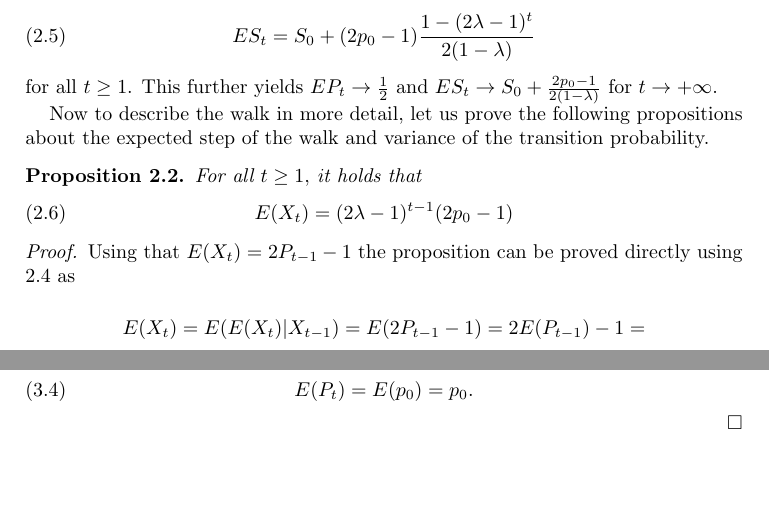
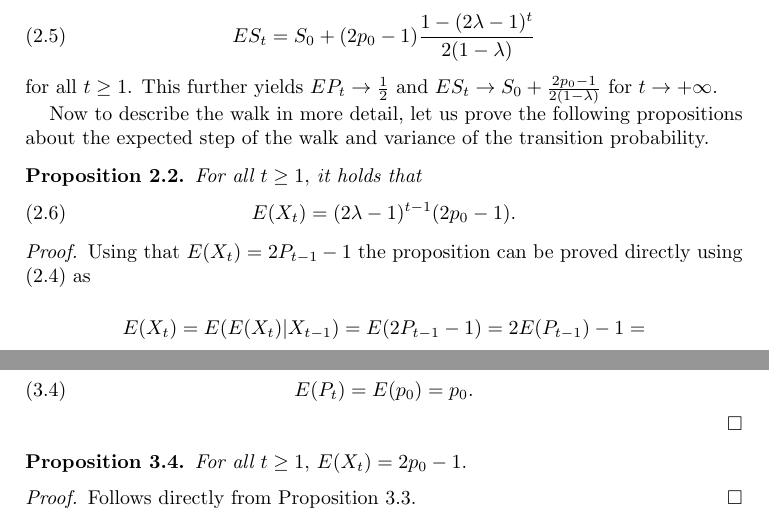
Before and after one commit to tomaskourim/amistat2019, a LaTeX paper (paper/Discrete random processes with memory.tex): two parts of pages 2 and 5 of 10, joined at a grey line, cut so that both start at the same text, the shorter picture padded with empty space. Compiled offline with pdfLaTeX; a LaTeX package or settings file that is missing is left out.

Commit message:
EX_t reward added

```diff
--- a/paper/Discrete random processes with memory.tex
+++ b/paper/Discrete random processes with memory.tex
@@ -142,11 +142,11 @@ prove the following propositions about the expected step of the walk and varianc
 \begin{prop}
 For all $t\geq1,$ it holds that
 \begin{equation}
-E(X_{t})=(2\lambda-1)^{t-1}(2p_{0}-1)
+E(X_{t})=(2\lambda-1)^{t-1}(2p_{0}-1).
 \end{equation}
 \end{prop}
 \begin{proof}
-Using that $E(X_{t})=2P_{t-1}-1$ the proposition can be proved directly using \ref{eq:EPt} as
+Using that $E(X_{t})=2P_{t-1}-1$ the proposition can be proved directly using \eqref{eq:EPt} as
 
 \[
 E(X_{t})=E(E(X_{t})|X_{t-1})=E(2P_{t-1}-1)=2E(P_{t-1})-1=
@@ -363,6 +363,14 @@ Recursively we get
 E(P_{t})=E(p_{0})=p_{0}.\label{eq:EPt-reward-formula}
 \end{equation}
 \end{proof}
+
+\begin{prop}
+For all $t\geq1,$ $E(X_{t})=2p_{0}-1.$
+\end{prop}
+\begin{proof}
+Follows directly from Proposition \ref{PropReward2}.
+\end{proof}
+
 Now to calculate the expected position of the walker at a given step
 $t\geq1$, it is easy to see that $E(S_{t})=S_{t-1}+2P_{t-1}-1$.
 From this, we can prove the following statement about the expected
```
Also changed, not shown: paper/Discrete random processes with memory.pdf.
